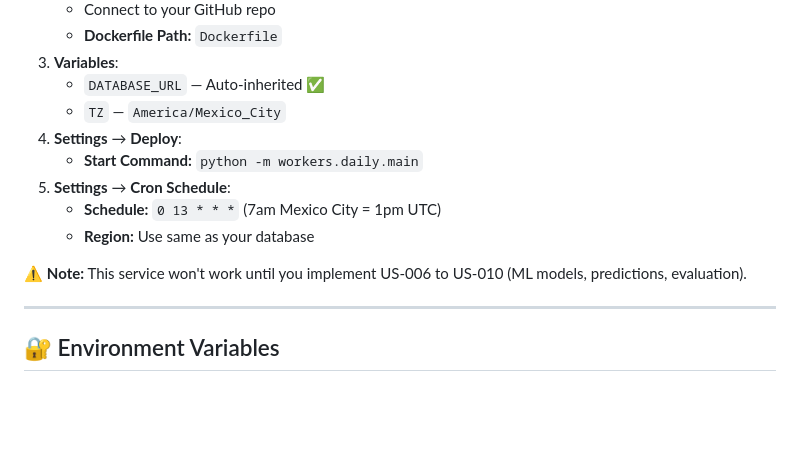
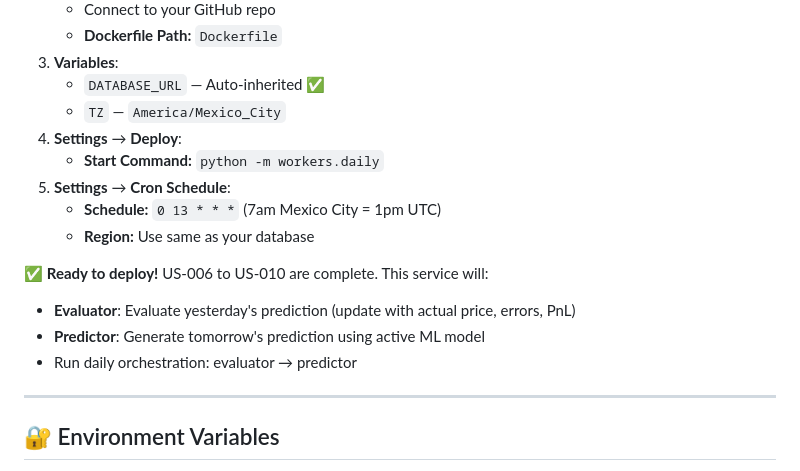
Before and after one commit to cuauhtemocbe/btc-predictor, a Markdown page: RAILWAY_DEPLOYMENT.md, the part around the change. Rendered like a GitHub page; blank space fills up the shorter version.

```diff
--- a/RAILWAY_DEPLOYMENT.md
+++ b/RAILWAY_DEPLOYMENT.md
@@ -99,12 +99,15 @@ Railway will automatically use this from the Dockerfile.
    - `DATABASE_URL` — Auto-inherited ✅
    - `TZ` — `America/Mexico_City`
 4. **Settings** → **Deploy**:
-   - **Start Command:** `python -m workers.daily.main`
+   - **Start Command:** `python -m workers.daily`
 5. **Settings** → **Cron Schedule**:
    - **Schedule:** `0 13 * * *` (7am Mexico City = 1pm UTC)
    - **Region:** Use same as your database
 
-⚠️ **Note:** This service won't work until you implement US-006 to US-010 (ML models, predictions, evaluation).
+✅ **Ready to deploy!** US-006 to US-010 are complete. This service will:
+- **Evaluator**: Evaluate yesterday's prediction (update with actual price, errors, PnL)
+- **Predictor**: Generate tomorrow's prediction using active ML model
+- Run daily orchestration: evaluator → predictor
 
 ---
 
```
Also changed, not shown: DEPLOY_DAILY_CRON.md (added, +201 -0 lines).
